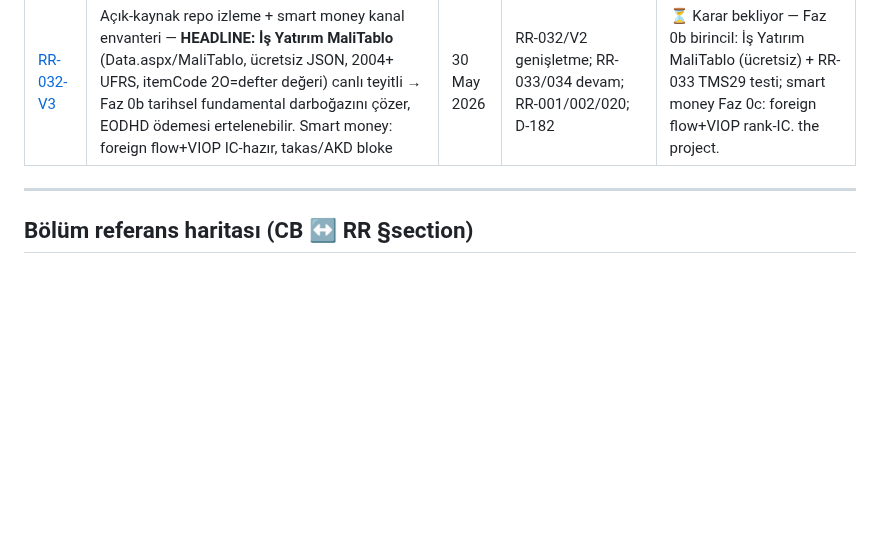
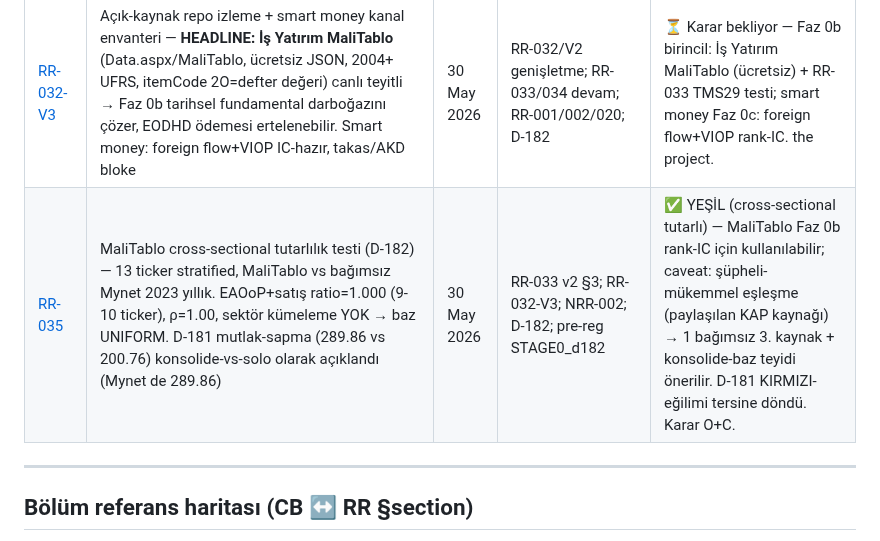
Before and after one commit to caganco/bist-trading-system, a Markdown page: docs/RESEARCH_REGISTRY.md, the part around the change. Drawn GitHub-style; blank space fills up the shorter version.

```diff
--- a/docs/RESEARCH_REGISTRY.md
+++ b/docs/RESEARCH_REGISTRY.md
@@ -31,6 +31,7 @@
 | [RR-034](research/RR-034-isyatirim-usd-feasibility.md) | İş Yatırım USD-bazlı value fizibilite kontrolü — Q1 anlık TL÷spot (implied 45.71, EVDS ile %0.2), Q2 kapsama %99-100, Q3 snapshot-only (5 tarih param yok sayıldı), Q4 EVDS geçmiş kur hazır (584 gözlem/28 ay) | 30 May 2026 | RR-033 devam; RR-032 §6 Yol A; NRR-002; D-180 | ⚠️ Kontrol tamam — USD "Yol A" tarihsel IC için YEŞİL DEĞİL (snapshot-only); oranlar birimsiz → USD TMS 29'u baypas etmez; alternatif = geçmiş TL fund + EVDS kur (RR-032 Yol B/C'ye döner). Karar O+C. |
 | [RR-032-V2](research/RR-032-V2-GENISLETILMIS-ENVANTER.md) | BIST fundamental veri kaynakları genişletilmiş envanter (RR-032 üstüne) — 9 kaynak grubu KESIN cevap: TradingView ✓✓ ücretsiz programatik (600 BIST, snapshot); Matriks IQ Pro retail fundamental API YOK; investpy ölü; Google/FMP/AV ✗; Finnhub premium; EODHD €60/ay trial-doğrula | 30 May 2026 | RR-032 genişletme; NRR-002; D-181 | ⏳ Karar bekliyor — Faz 0b: MKK VYK / EODHD trial; Faz 1+ canlı: TradingView. the project. |
 | [RR-032-V3](research/RR-032-V3-OPENSOURCE-VE-SMART-MONEY.md) | Açık-kaynak repo izleme + smart money kanal envanteri — **HEADLINE: İş Yatırım MaliTablo** (Data.aspx/MaliTablo, ücretsiz JSON, 2004+ UFRS, itemCode 2O=defter değeri) canlı teyitli → Faz 0b tarihsel fundamental darboğazını çözer, EODHD ödemesi ertelenebilir. Smart money: foreign flow+VIOP IC-hazır, takas/AKD bloke | 30 May 2026 | RR-032/V2 genişletme; RR-033/034 devam; RR-001/002/020; D-182 | ⏳ Karar bekliyor — Faz 0b birincil: İş Yatırım MaliTablo (ücretsiz) + RR-033 TMS29 testi; smart money Faz 0c: foreign flow+VIOP rank-IC. the project. |
+| [RR-035](research/RR-035-malitablo-cross-sectional-consistency.md) | MaliTablo cross-sectional tutarlılık testi (D-182) — 13 ticker stratified, MaliTablo vs bağımsız Mynet 2023 yıllık. EAOoP+satış ratio=1.000 (9-10 ticker), ρ=1.00, sektör kümeleme YOK → baz UNIFORM. D-181 mutlak-sapma (289.86 vs 200.76) konsolide-vs-solo olarak açıklandı (Mynet de 289.86) | 30 May 2026 | RR-033 v2 §3; RR-032-V3; NRR-002; D-182; pre-reg STAGE0_d182 | ✅ YEŞİL (cross-sectional tutarlı) — MaliTablo Faz 0b rank-IC için kullanılabilir; caveat: şüpheli-mükemmel eşleşme (paylaşılan KAP kaynağı) → 1 bağımsız 3. kaynak + konsolide-baz teyidi önerilir. D-181 KIRMIZI-eğilimi tersine döndü. Karar O+C. |
 
 ---
 
```
Also changed, not shown: docs/research/RR-035-malitablo-cross-sectional-consistency.md (added, +96 -0 lines).
